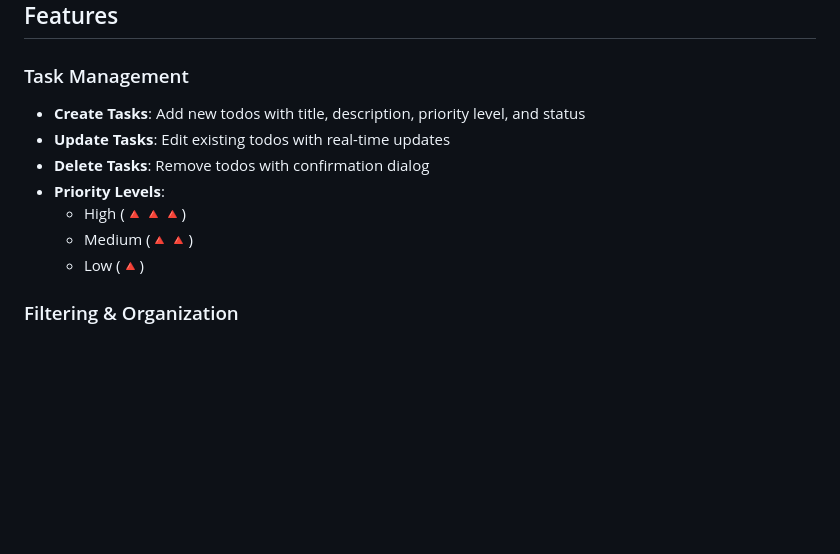
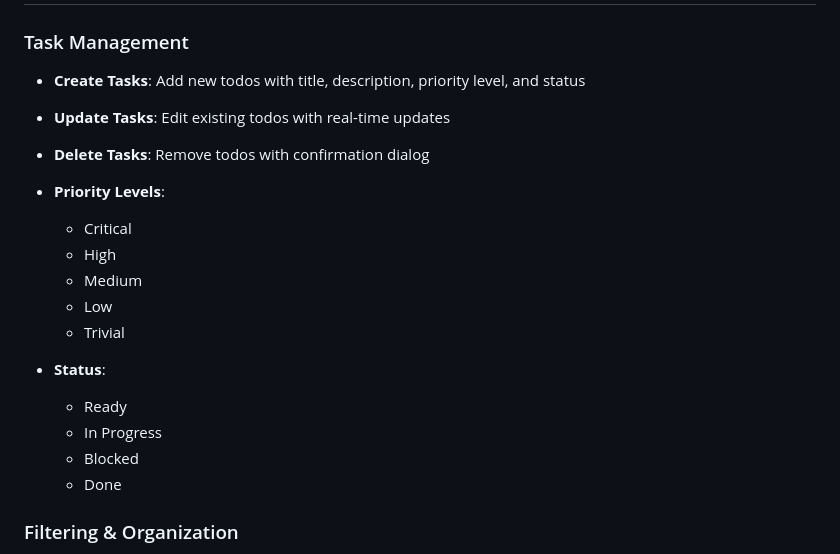
Before and after one commit to omerakben/you-do, a Markdown page: README.md, the part around the change. GitHub-like rendering; blank space fills up the shorter version.

```diff
--- a/README.md
+++ b/README.md
@@ -9,9 +9,17 @@ A dynamic, responsive Todo management application built with vanilla JavaScript
 - **Update Tasks**: Edit existing todos with real-time updates
 - **Delete Tasks**: Remove todos with confirmation dialog
 - **Priority Levels**:
-  - High (🔺🔺🔺)
-  - Medium (🔺🔺)
-  - Low (🔺)
+  - Critical
+  - High
+  - Medium
+  - Low
+  - Trivial
+
+- **Status**:
+  - Ready
+  - In Progress
+  - Blocked
+  - Done
 
 ### Filtering & Organization
 - Filter todos by status
```
